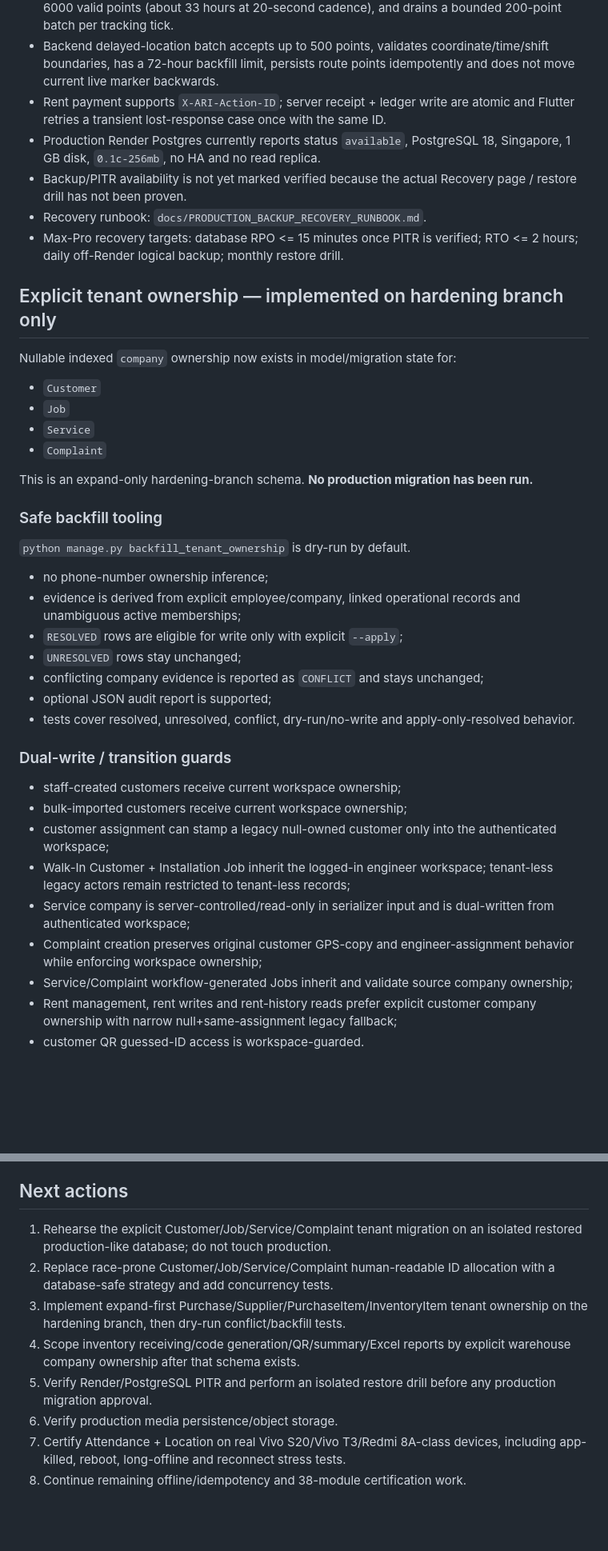
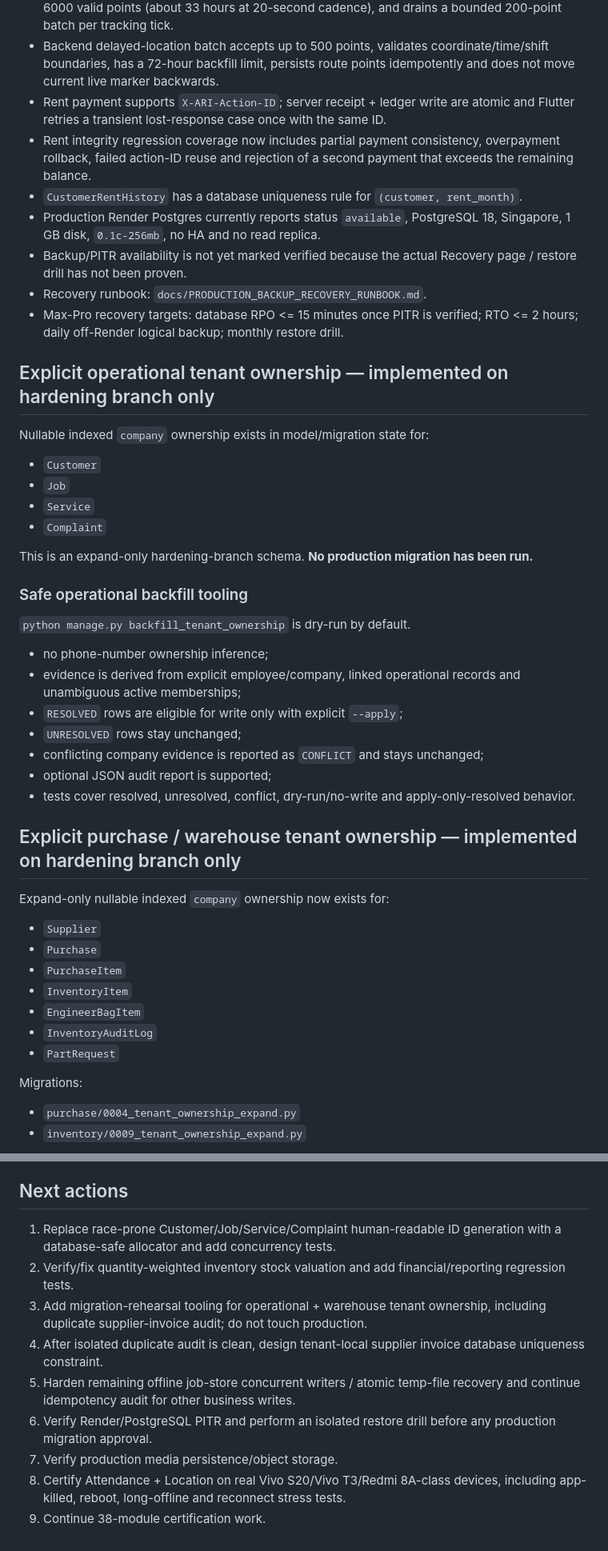
Before and after one commit to akhtarkhan15081983-dotcom/ARI-SMART-RO, a Markdown page: docs/MAX_PRO_5_OF_5_HARDENING_STATUS.md, 2 parts joined by grey strips. Shown at 80% size. Drawn GitHub-style; blank space fills up the shorter version.

```diff
--- a/docs/MAX_PRO_5_OF_5_HARDENING_STATUS.md
+++ b/docs/MAX_PRO_5_OF_5_HARDENING_STATUS.md
@@ -41,13 +41,15 @@ ARI SMART RO must not be declared 5/5 Max-Pro until every P0/P1 item below is ve
 - Durable mobile GPS queue uses append-only JSONL in app-support storage, retains up to 6000 valid points (about 33 hours at 20-second cadence), and drains a bounded 200-point batch per tracking tick.
 - Backend delayed-location batch accepts up to 500 points, validates coordinate/time/shift boundaries, has a 72-hour backfill limit, persists route points idempotently and does not move current live marker backwards.
 - Rent payment supports `X-ARI-Action-ID`; server receipt + ledger write are atomic and Flutter retries a transient lost-response case once with the same ID.
+- Rent integrity regression coverage now includes partial payment consistency, overpayment rollback, failed action-ID reuse and rejection of a second payment that exceeds the remaining balance.
+- `CustomerRentHistory` has a database uniqueness rule for `(customer, rent_month)`.
 - Production Render Postgres currently reports status `available`, PostgreSQL 18, Singapore, 1 GB disk, `0.1c-256mb`, no HA and no read replica.
 - Backup/PITR availability is not yet marked verified because the actual Recovery page / restore drill has not been proven.
 - Recovery runbook: `docs/PRODUCTION_BACKUP_RECOVERY_RUNBOOK.md`.
 - Max-Pro recovery targets: database RPO <= 15 minutes once PITR is verified; RTO <= 2 hours; daily off-Render logical backup; monthly restore drill.
 
-## Explicit tenant ownership — implemented on hardening branch only
-Nullable indexed `company` ownership now exists in model/migration state for:
+## Explicit operational tenant ownership — implemented on hardening branch only
+Nullable indexed `company` ownership exists in model/migration state for:
 
 - `Customer`
 - `Job`
@@ -56,7 +58,7 @@ Nullable indexed `company` ownership now exists in model/migration state for:
 
 This is an expand-only hardening-branch schema. **No production migration has been run.**
 
-### Safe backfill tooling
+### Safe operational backfill tooling
 `python manage.py backfill_tenant_ownership` is dry-run by default.
 
 - no phone-number ownership inference;
@@ -67,13 +69,18 @@ This is an expand-only hardening-branch schema. **No production migration has be
 - optional JSON audit report is supported;
 - tests cover resolved, unresolved, conflict, dry-run/no-write and apply-only-resolved behavior.
 
-### Dual-write / transition guards
-- staff-created customers receive current workspace ownership;
-- bulk-imported customers receive current workspace ownership;
-- customer assignment can stamp a legacy null-owned customer only into the authenticated workspace;
-- Walk-In Customer + Installation Job inherit the logged-in engineer workspace; tenant-less legacy actors remain restricted to tenant-less records;
-- Service company is server-controlled/read-only in serializer input and is dual-written from authenticated workspace;
-- Complaint creation preserves original customer GPS-copy and engineer-assignment behavior while enforcing workspace ownership;
-- Service/Complaint workflow-generated Jobs inherit and validate source company ownership;
-- Rent management, rent writes and rent-history reads prefer explicit customer company ownership with narrow null+same-assignment legacy fallback;
-- customer QR guessed-ID access is workspace-guarded.
+## Explicit purchase / warehouse tenant ownership — implemented on hardening branch only
+Expand-only nullable indexed `company` ownership now exists for:
+
+- `Supplier`
+- `Purchase`
+- `PurchaseItem`
+- `InventoryItem`
+- `EngineerBagItem`
+- `InventoryAuditLog`
+- `PartRequest`
+
+Migrations:
+- `purchase/0004_tenant_ownership_expand.py`
+- `inventory/0009_tenant_ownership_expand.py`
+
@@ -147,11 +191,12 @@ Operational human-readable ID generation for Customer/Job/Service/Complaint stil
 A feature existing in code is not enough. A module is 5/5 only when implemented, permission-safe, recoverable, observable, tested on supported platforms, resilient to expected network/device failures, data-safe, and free of P0/P1 defects.
 
 ## Next actions
-1. Rehearse the explicit Customer/Job/Service/Complaint tenant migration on an isolated restored production-like database; do not touch production.
-2. Replace race-prone Customer/Job/Service/Complaint human-readable ID allocation with a database-safe strategy and add concurrency tests.
-3. Implement expand-first Purchase/Supplier/PurchaseItem/InventoryItem tenant ownership on the hardening branch, then dry-run conflict/backfill tests.
-4. Scope inventory receiving/code generation/QR/summary/Excel reports by explicit warehouse company ownership after that schema exists.
-5. Verify Render/PostgreSQL PITR and perform an isolated restore drill before any production migration approval.
-6. Verify production media persistence/object storage.
-7. Certify Attendance + Location on real Vivo S20/Vivo T3/Redmi 8A-class devices, including app-killed, reboot, long-offline and reconnect stress tests.
-8. Continue remaining offline/idempotency and 38-module certification work.
+1. Replace race-prone Customer/Job/Service/Complaint human-readable ID generation with a database-safe allocator and add concurrency tests.
+2. Verify/fix quantity-weighted inventory stock valuation and add financial/reporting regression tests.
+3. Add migration-rehearsal tooling for operational + warehouse tenant ownership, including duplicate supplier-invoice audit; do not touch production.
+4. After isolated duplicate audit is clean, design tenant-local supplier invoice database uniqueness constraint.
+5. Harden remaining offline job-store concurrent writers / atomic temp-file recovery and continue idempotency audit for other business writes.
+6. Verify Render/PostgreSQL PITR and perform an isolated restore drill before any production migration approval.
+7. Verify production media persistence/object storage.
+8. Certify Attendance + Location on real Vivo S20/Vivo T3/Redmi 8A-class devices, including app-killed, reboot, long-offline and reconnect stress tests.
+9. Continue 38-module certification work.
```
Also changed, not shown: other parts of docs/MAX_PRO_5_OF_5_HARDENING_STATUS.md (+52 -15 lines).
